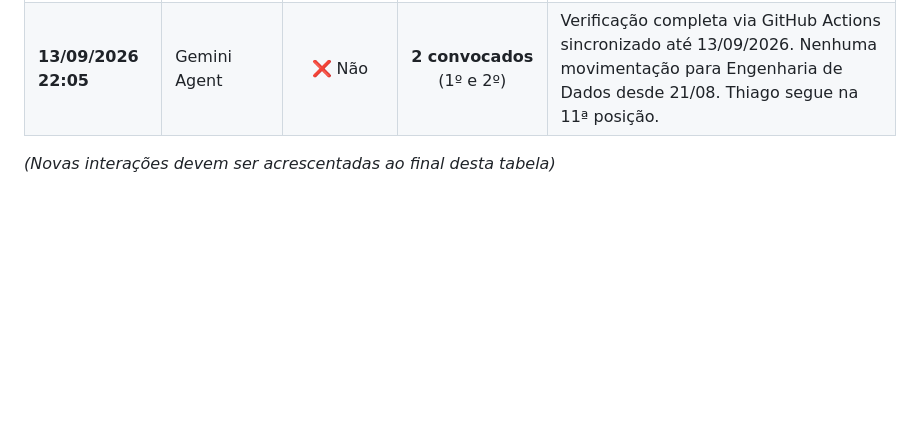
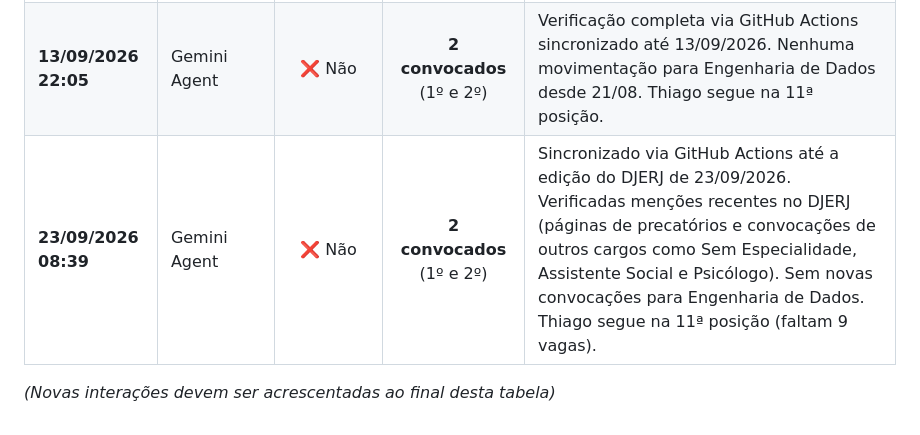
Before and after one commit to ThigaoRibeiro/diario-oficial-monitor-tjrj, a Markdown page: DIARIO_DE_BORDO.md, the part around the change. GitHub-like rendering; blank space fills up the shorter version.

Commit message:
docs: atualiza diario de bordo com checagem de 23/09/2026

```diff
--- a/DIARIO_DE_BORDO.md
+++ b/DIARIO_DE_BORDO.md
@@ -44,5 +44,6 @@ Sempre que o usuário iniciar uma conversa ou perguntar sobre o concurso / convo
 | :--- | :--- | :---: | :---: | :--- |
 | **21/08/2026** | Publicação DJERJ | ❌ Não | **2 convocados** (1º e 2º) | Publicação oficial do DJERJ nº 233/2026 convocando Gabriel Oliveira Silva Luz (1º) e Bruno Tourinho Tomas (2º). |
 | **13/09/2026 22:05** | Gemini Agent | ❌ Não | **2 convocados** (1º e 2º) | Verificação completa via GitHub Actions sincronizado até 13/09/2026. Nenhuma movimentação para Engenharia de Dados desde 21/08. Thiago segue na 11ª posição. |
+| **23/09/2026 08:39** | Gemini Agent | ❌ Não | **2 convocados** (1º e 2º) | Sincronizado via GitHub Actions até a edição do DJERJ de 23/09/2026. Verificadas menções recentes no DJERJ (páginas de precatórios e convocações de outros cargos como Sem Especialidade, Assistente Social e Psicólogo). Sem novas convocações para Engenharia de Dados. Thiago segue na 11ª posição (faltam 9 vagas). |
 
 *(Novas interações devem ser acrescentadas ao final desta tabela)*
```
